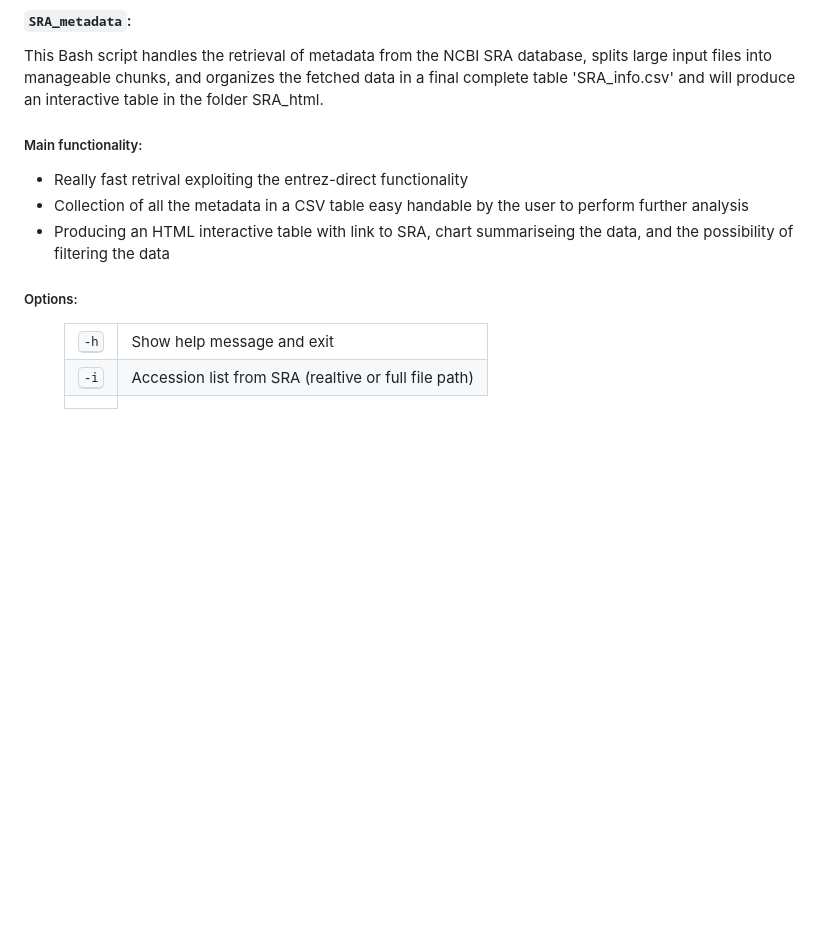
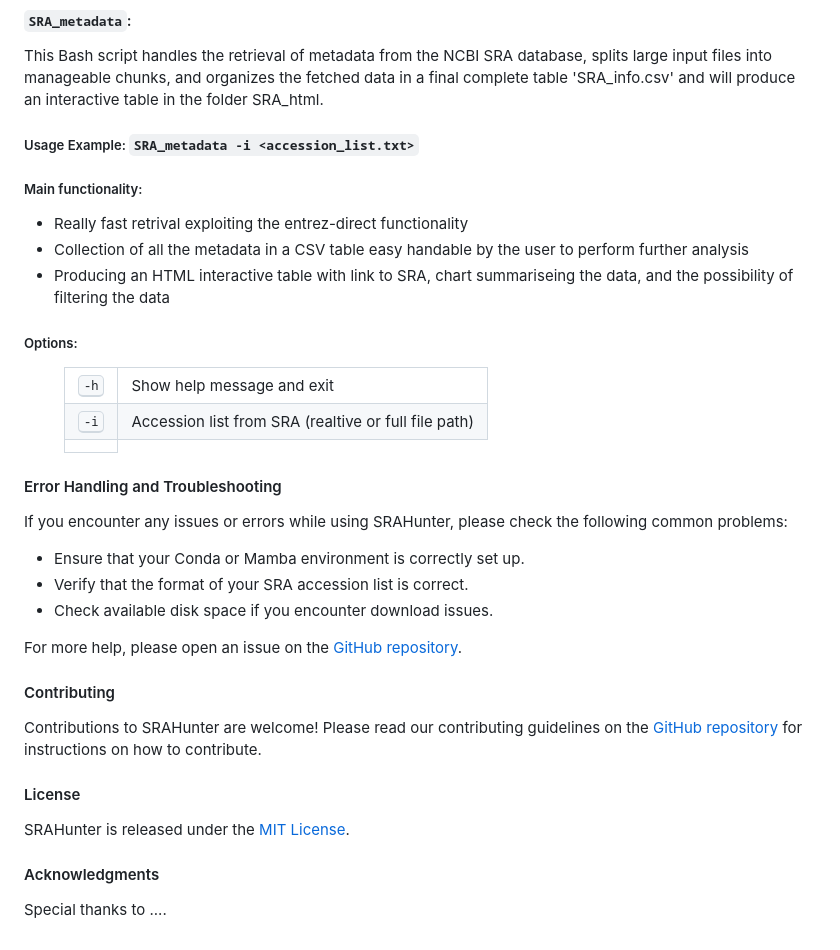
Before and after one commit to GitEnricoNeko/srahunter, a Markdown page: README.md, the part around one of its changes. GitHub-like rendering; blank space fills up the shorter version.

```diff
--- a/README.md
+++ b/README.md
@@ -73,6 +73,8 @@ Attention!! For the moment only accession Run numbers are supported (e.g. SRR848
 
 This Bash script handles the retrieval of metadata from the NCBI SRA database, splits large input files into manageable chunks, and organizes the fetched data in a final complete table 'SRA_info.csv' and will produce an interactive table in the folder SRA_html.
 
+ ##### Usage Example: `SRA_metadata -i <accession_list.txt>`
+
 ##### Main functionality:
 - Really fast retrival exploiting the entrez-direct functionality
 - Collection of all the metadata in a CSV table easy handable by the user to perform further analysis
@@ -95,3 +97,21 @@ This Bash script handles the retrieval of metadata from the NCBI SRA database, s
 </table>
 </dd>
 </dl>
+
+
+#### Error Handling and Troubleshooting
+If you encounter any issues or errors while using SRAHunter, please check the following common problems:
+- Ensure that your Conda or Mamba environment is correctly set up.
+- Verify that the format of your SRA accession list is correct.
+- Check available disk space if you encounter download issues.
+
+For more help, please open an issue on the [GitHub repository](https://github.com/enriconeko/SRAHunter/issues).
+
+#### Contributing
+Contributions to SRAHunter are welcome! Please read our contributing guidelines on the [GitHub repository](https://github.com/enriconeko/SRAHunter) for instructions on how to contribute.
+
+#### License
+SRAHunter is released under the [MIT License](https://opensource.org/licenses/MIT).
+
+#### Acknowledgments
+Special thanks to ....
```
Also changed, not shown: other parts of README.md (+1 -1 lines).
